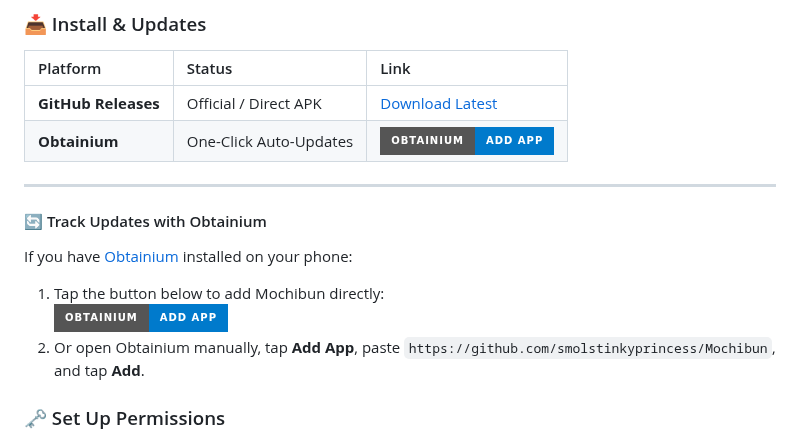
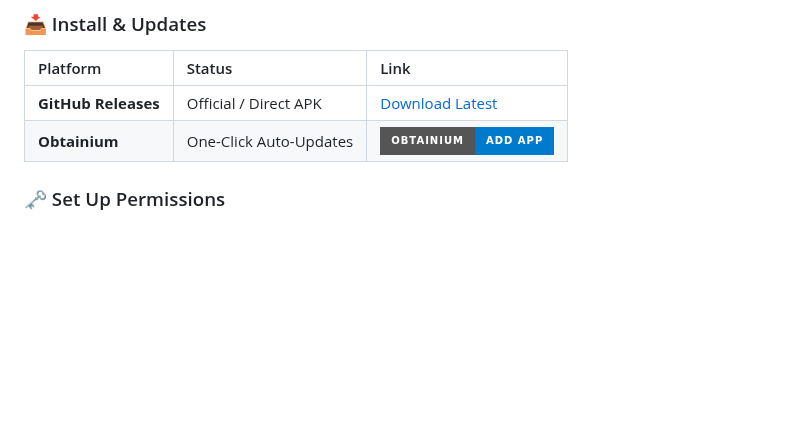
Before and after one commit to smolstinkyprincess/Mochibun, a Markdown page: README.md, the part around the change. GitHub-like rendering; badges without logos; blank space fills up the shorter version.

```diff
--- a/README.md
+++ b/README.md
@@ -54,14 +54,6 @@ Mochibun is tuned to run smoothly on modest flip phone hardware:
 | **GitHub Releases** | Official / Direct APK | [Download Latest](https://github.com/smolstinkyprincess/Mochibun/releases/latest) |
 | **Obtainium** | One-Click Auto-Updates | [![Add to Obtainium](https://img.shields.io/badge/Obtainium-Add%20App-007ACC?style=for-the-badge&logo=android&logoColor=white)](obtainium://app/https%3A%2F%2Fgithub.com%2Fsmolstinkyprincess%2FMochibun) |
 
----
-
-#### 🔄 Track Updates with Obtainium
-If you have [Obtainium](https://github.com/ImranR98/Obtainium) installed on your phone:
-1. Tap the button below to add Mochibun directly:
-   [![Add to Obtainium](https://img.shields.io/badge/Obtainium-Add%20App-007ACC?style=for-the-badge&logo=android&logoColor=white)](obtainium://app/https%3A%2F%2Fgithub.com%2Fsmolstinkyprincess%2FMochibun)
-2. Or open Obtainium manually, tap **Add App**, paste `https://github.com/smolstinkyprincess/Mochibun`, and tap **Add**.
-
 ### 🗝️ Set Up Permissions
 
 1. **Default Home App**: Go to *Settings > Apps > Default Apps > Home app* and select **Mochibun**.
```
